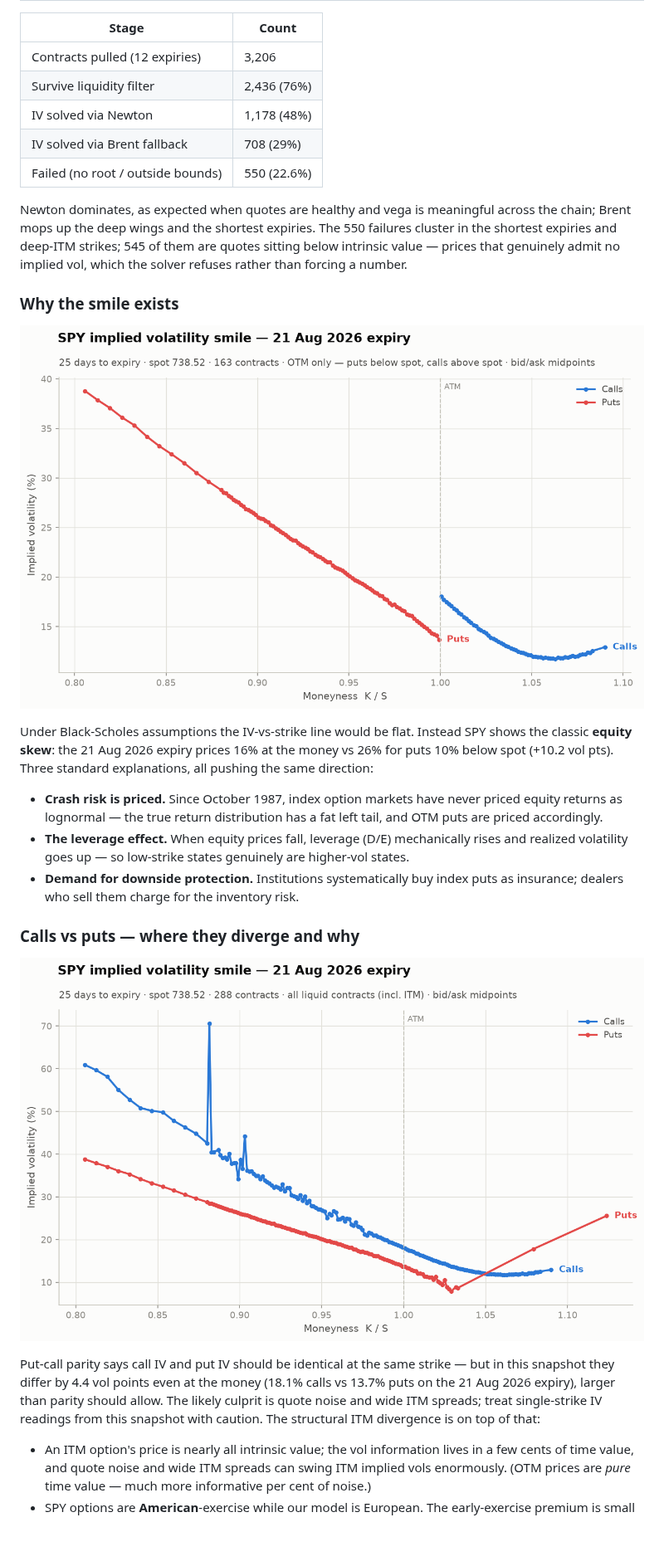
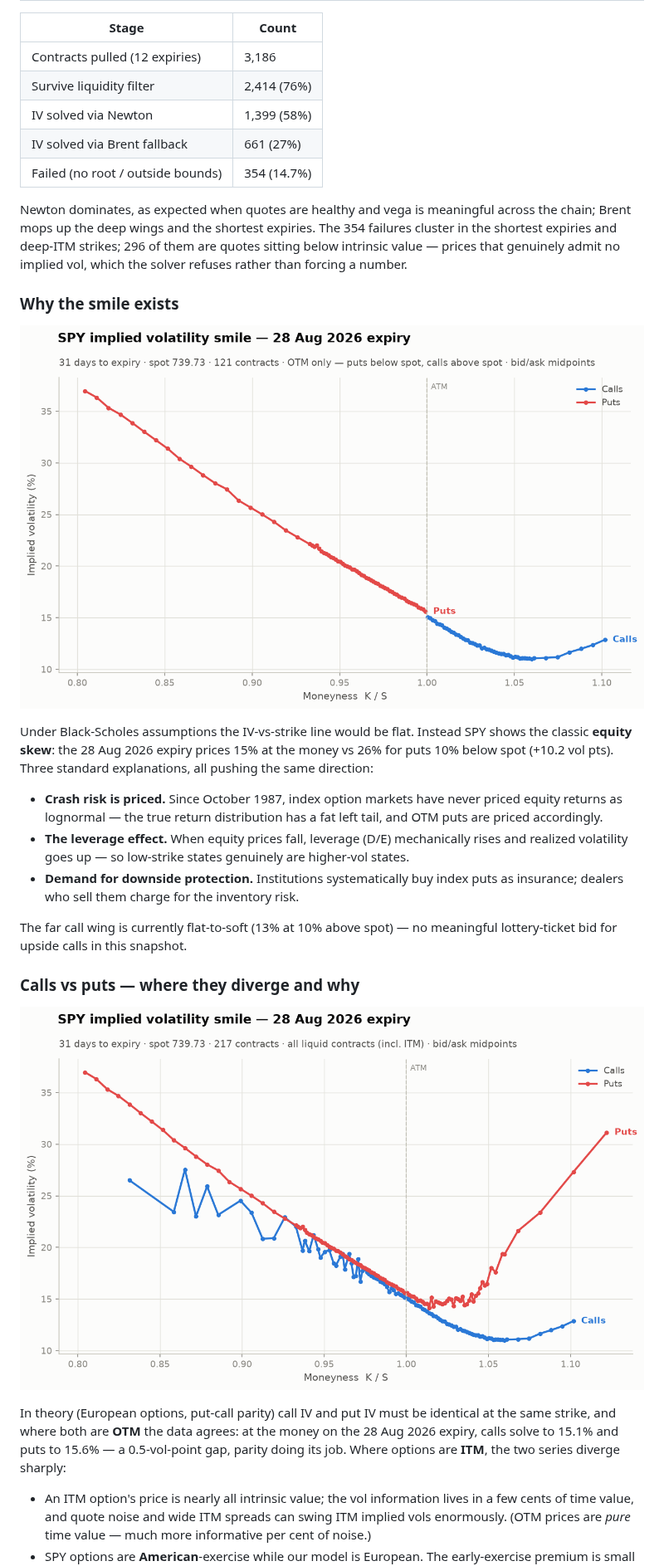
Before and after one commit to Charmaine-mcy/options-vol-project, a Markdown page: README.md, the part around one of its changes. Shown at 83% size. Drawn GitHub-style; pictures changed too: outputs/smile_SPY.png, outputs/smile_otm_SPY.png; blank space fills up the shorter version.

Commit message:
Automated pipeline update: 2026-07-28 23:24 HKT

```diff
--- a/README.md
+++ b/README.md
@@ -83,14 +83,14 @@ Round-trip tests (price at a known sigma, invert, compare) recover vol to
 
 | Stage | Count |
 |---|---|
-| Contracts pulled (12 expiries) | 3,206 |
-| Survive liquidity filter | 2,436 (76%) |
-| IV solved via Newton | 1,178 (48%) |
-| IV solved via Brent fallback | 708 (29%) |
-| Failed (no root / outside bounds) | 550 (22.6%) |
+| Contracts pulled (12 expiries) | 3,186 |
+| Survive liquidity filter | 2,414 (76%) |
+| IV solved via Newton | 1,399 (58%) |
+| IV solved via Brent fallback | 661 (27%) |
+| Failed (no root / outside bounds) | 354 (14.7%) |
 
 Newton dominates, as expected when quotes are healthy and vega is meaningful across the chain; Brent mops up the deep wings and the shortest expiries.
-The 550 failures cluster in the shortest expiries and deep-ITM strikes; 545 of them are quotes sitting below intrinsic value — prices that genuinely admit no implied vol, which the solver refuses rather than forcing a number.
+The 354 failures cluster in the shortest expiries and deep-ITM strikes; 296 of them are quotes sitting below intrinsic value — prices that genuinely admit no implied vol, which the solver refuses rather than forcing a number.
 <!-- AUTO:RESULTS_TABLE:END -->
 
 <!-- AUTO:SMILE:START -->
@@ -98,11 +98,13 @@ The 550 failures cluster in the shortest expiries and deep-ITM strikes; 545 of t
 
 ![smile](outputs/smile_otm_SPY.png)
 
-Under Black-Scholes assumptions the IV-vs-strike line would be flat. Instead SPY shows the classic **equity skew**: the 21 Aug 2026 expiry prices 16% at the money vs 26% for puts 10% below spot (+10.2 vol pts). Three standard explanations, all pushing the same direction:
+Under Black-Scholes assumptions the IV-vs-strike line would be flat. Instead SPY shows the classic **equity skew**: the 28 Aug 2026 expiry prices 15% at the money vs 26% for puts 10% below spot (+10.2 vol pts). Three standard explanations, all pushing the same direction:
 
 - **Crash risk is priced.** Since October 1987, index option markets have never priced equity returns as lognormal — the true return distribution has a fat left tail, and OTM puts are priced accordingly.
 - **The leverage effect.** When equity prices fall, leverage (D/E) mechanically rises and realized volatility goes up — so low-strike states genuinely are higher-vol states.
 - **Demand for downside protection.** Institutions systematically buy index puts as insurance; dealers who sell them charge for the inventory risk.
+
+The far call wing is currently flat-to-soft (13% at 10% above spot) — no meaningful lottery-ticket bid for upside calls in this snapshot.
 <!-- AUTO:SMILE:END -->
 
 <!-- AUTO:CALLS_PUTS:START -->
@@ -110,7 +112,7 @@ Under Black-Scholes assumptions the IV-vs-strike line would be flat. Instead SPY
 
 ![full smile](outputs/smile_SPY.png)
 
-Put-call parity says call IV and put IV should be identical at the same strike — but in this snapshot they differ by 4.4 vol points even at the money (18.1% calls vs 13.7% puts on the 21 Aug 2026 expiry), larger than parity should allow. The likely culprit is quote noise and wide ITM spreads; treat single-strike IV readings from this snapshot with caution. The structural ITM divergence is on top of that:
+In theory (European options, put-call parity) call IV and put IV must be identical at the same strike, and where both are **OTM** the data agrees: at the money on the 28 Aug 2026 expiry, calls solve to 15.1% and puts to 15.6% — a 0.5-vol-point gap, parity doing its job. Where options are **ITM**, the two series diverge sharply:
 
 - An ITM option's price is nearly all intrinsic value; the vol information lives in a few cents of time value, and quote noise and wide ITM spreads can swing ITM implied vols enormously. (OTM prices are *pure* time value — much more informative per cent of noise.)
 - SPY options are **American**-exercise while our model is European. The early-exercise premium is small but nonzero (larger for ITM puts, and around ex-dividend dates for calls), biasing ITM IVs up slightly.
```
Also changed, not shown: other parts of README.md (+4 -4 lines), outputs/atm_history_SPY.png, outputs/term_structure_SPY.png.
